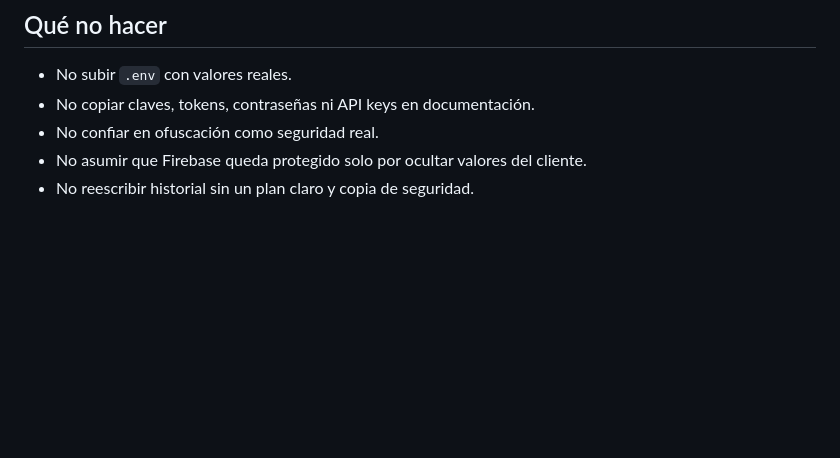
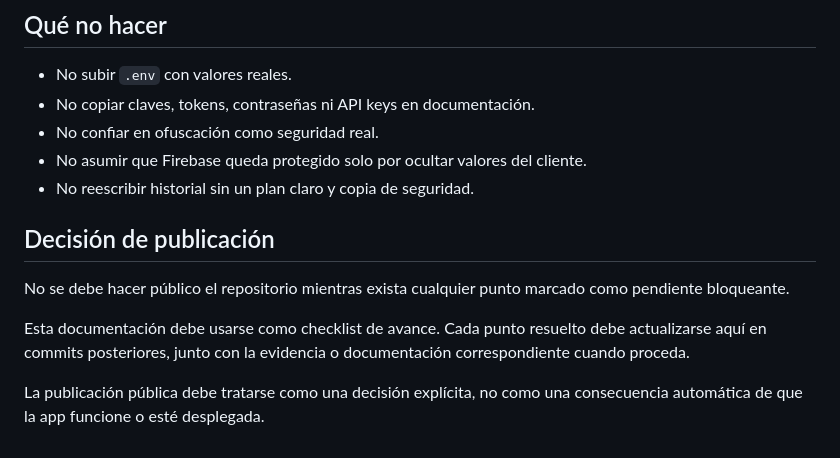
Before and after one commit to jesusgarciavigil-oss/BotaniK, a Markdown page: docs/publicacion-publica.md, the part around one of its changes. Drawn GitHub-style; blank space fills up the shorter version.

```diff
--- a/docs/publicacion-publica.md
+++ b/docs/publicacion-publica.md
@@ -56,3 +93,11 @@ En una web estática pura, las variables de entorno no protegen secretos si term
 - No confiar en ofuscación como seguridad real.
 - No asumir que Firebase queda protegido solo por ocultar valores del cliente.
 - No reescribir historial sin un plan claro y copia de seguridad.
+
+## Decisión de publicación
+
+No se debe hacer público el repositorio mientras exista cualquier punto marcado como pendiente bloqueante.
+
+Esta documentación debe usarse como checklist de avance. Cada punto resuelto debe actualizarse aquí en commits posteriores, junto con la evidencia o documentación correspondiente cuando proceda.
+
+La publicación pública debe tratarse como una decisión explícita, no como una consecuencia automática de que la app funcione o esté desplegada.
```
Also changed, not shown: other parts of docs/publicacion-publica.md (+37 -0 lines).
